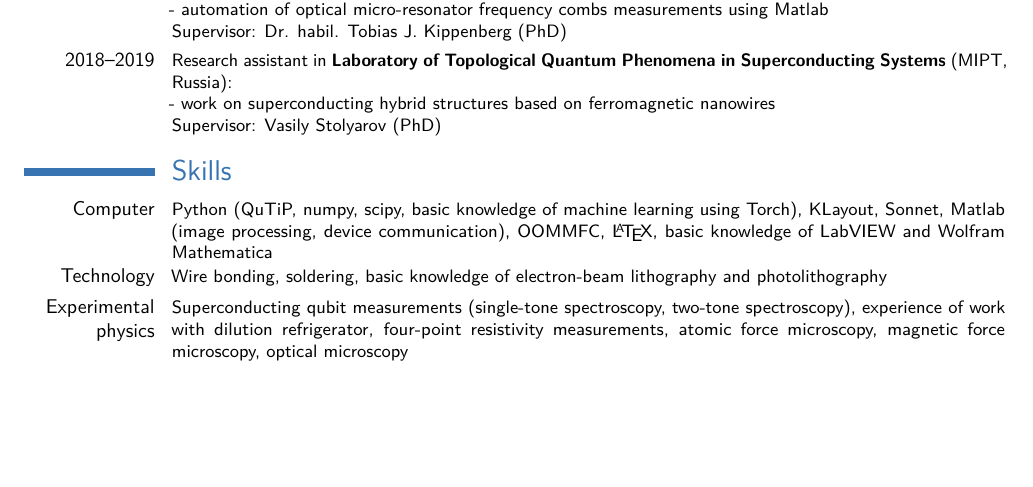
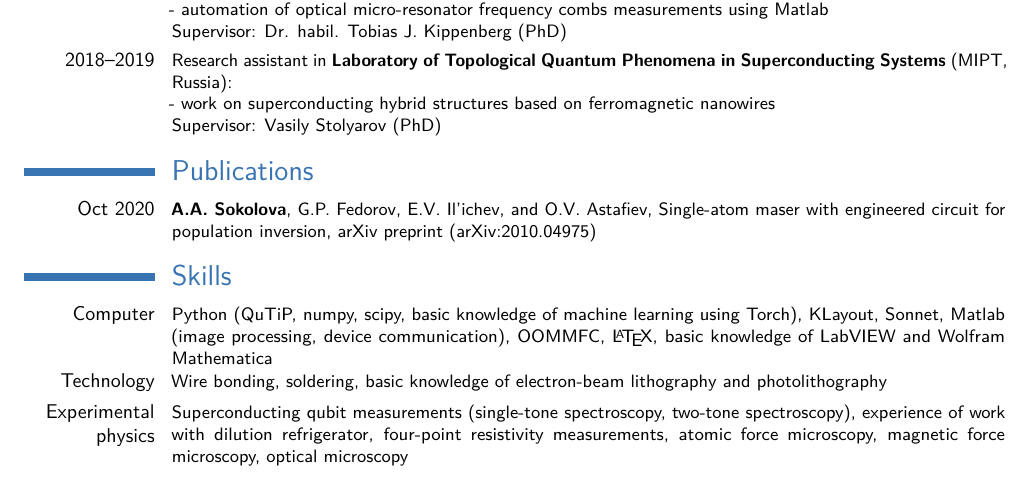
Before and after one commit to AlesyaSokol/CV, a LaTeX CV (cv_7.tex): part of page 1 of 2, cut so that both start at the same text, the shorter picture padded with empty space. Compiled offline with pdfLaTeX.

Commit message:
arxiv preptint

```diff
--- a/cv_7.tex
+++ b/cv_7.tex
@@ -149,6 +149,12 @@
 - work on superconducting hybrid structures based on ferromagnetic nanowires \\
 Supervisor: Vasily Stolyarov (PhD)}
 
+
+\section{Publications}
+
+\cventry{Oct 2020}{}{}{}{}{\textbf{A.A. Sokolova}, G.P. Fedorov, E.V. Il’ichev, and O.V. Astafiev, Single-atom maser with engineered circuit for population inversion, arXiv preprint (\href{https://arxiv.org/abs/2010.04975}{arXiv:2010.04975})}
+
+
 \section{Skills}
 
 \cventry{Computer}{}{}{}{}{Python (QuTiP, numpy, scipy, basic knowledge of machine learning using Torch), KLayout, Sonnet, Matlab (image processing, device communication), OOMMFC, \LaTeX, basic knowledge of LabVIEW and Wolfram Mathematica}
```
Also changed, not shown: cv_7.pdf, 4 other files.
